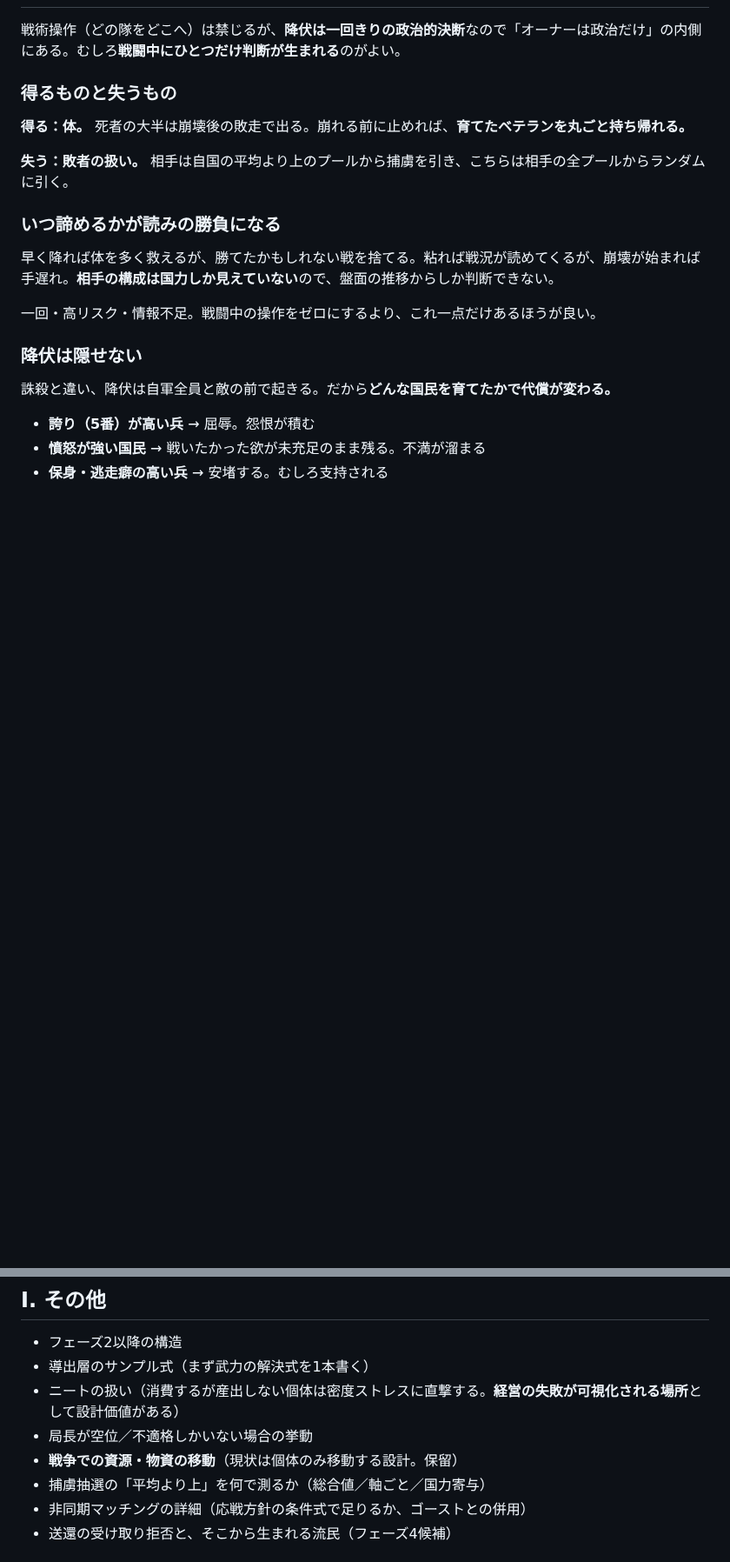
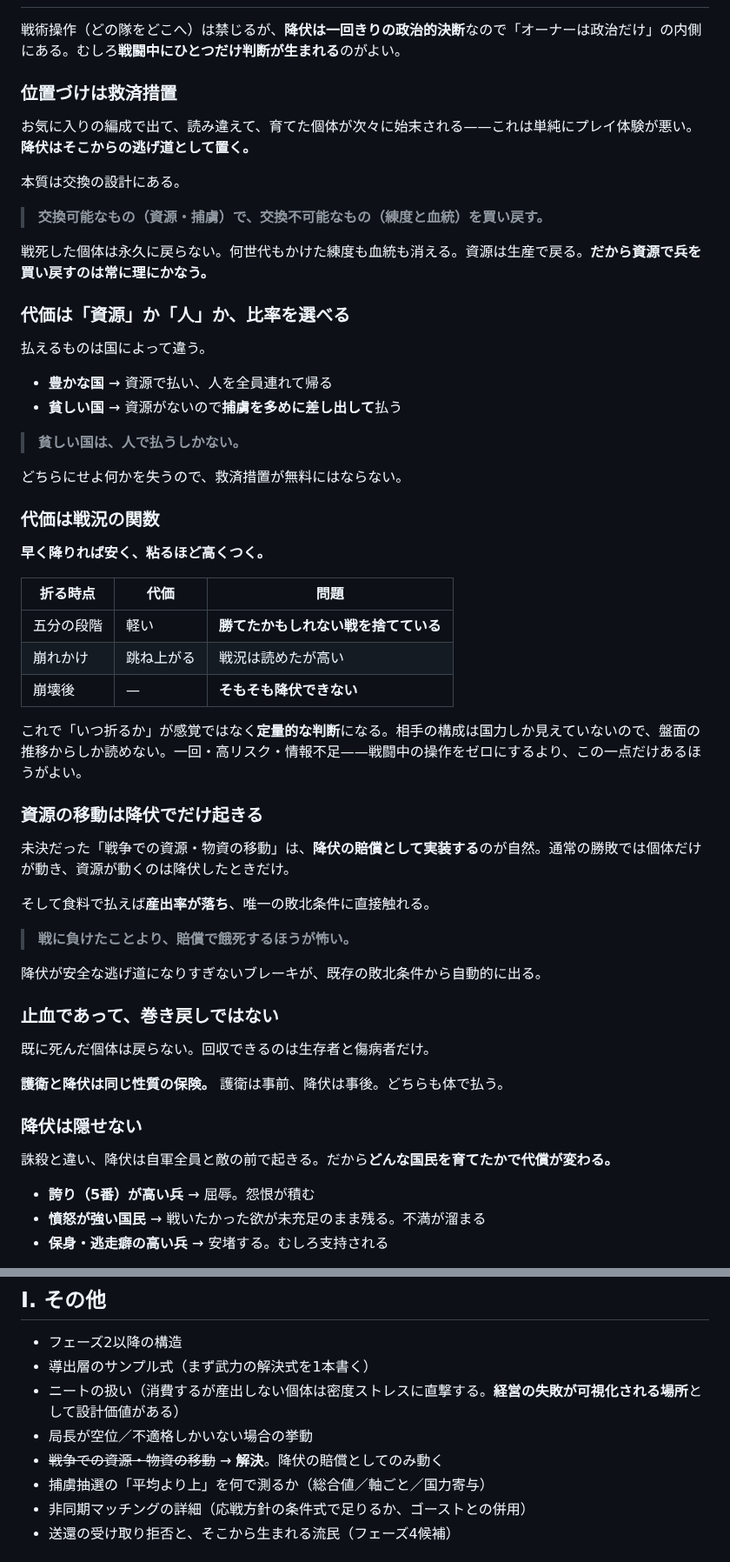
Before and after one commit to 159265moneys/zoushoku-world-sim, a Markdown page: world-sim-design.md, 2 parts joined by grey strips. Shown at 87% size. Drawn GitHub-style; blank space fills up the shorter version.

Commit message:
降伏を救済措置として再定義。代価は資源/人の選択制かつ戦況の関数。資源移動は降伏賠償に限定し論点を解決

```diff
--- a/world-sim-design.md
+++ b/world-sim-design.md
@@ -782,17 +782,54 @@ MBTI的な質問を投げて、その回答がそのまま第1世代になる。
 
 戦術操作（どの隊をどこへ）は禁じるが、**降伏は一回きりの政治的決断**なので「オーナーは政治だけ」の内側にある。むしろ**戦闘中にひとつだけ判断が生まれる**のがよい。
 
-### 得るものと失うもの
+### 位置づけは救済措置
 
-**得る：体。** 死者の大半は崩壊後の敗走で出る。崩れる前に止めれば、**育てたベテランを丸ごと持ち帰れる。**
+お気に入りの編成で出て、読み違えて、育てた個体が次々に始末される——これは単純にプレイ体験が悪い。**降伏はそこからの逃げ道として置く。**
 
-**失う：敗者の扱い。** 相手は自国の平均より上のプールから捕虜を引き、こちらは相手の全プールからランダムに引く。
+本質は交換の設計にある。
 
-### いつ諦めるかが読みの勝負になる
+> **交換可能なもの（資源・捕虜）で、交換不可能なもの（練度と血統）を買い戻す。**
 
-早く降れば体を多く救えるが、勝てたかもしれない戦を捨てる。粘れば戦況が読めてくるが、崩壊が始まれば手遅れ。**相手の構成は国力しか見えていない**ので、盤面の推移からしか判断できない。
+戦死した個体は永久に戻らない。何世代もかけた練度も血統も消える。資源は生産で戻る。**だから資源で兵を買い戻すのは常に理にかなう。**
 
-一回・高リスク・情報不足。戦闘中の操作をゼロにするより、これ一点だけあるほうが良い。
+### 代価は「資源」か「人」か、比率を選べる
+
+払えるものは国によって違う。
+
+- **豊かな国** → 資源で払い、人を全員連れて帰る
+- **貧しい国** → 資源がないので**捕虜を多めに差し出して**払う
+
+> **貧しい国は、人で払うしかない。**
+
+どちらにせよ何かを失うので、救済措置が無料にはならない。
+
+### 代価は戦況の関数
+
+**早く降りれば安く、粘るほど高くつく。**
+
+| 折る時点 | 代価 | 問題 |
+|---|---|---|
+| 五分の段階 | 軽い | **勝てたかもしれない戦を捨てている** |
+| 崩れかけ | 跳ね上がる | 戦況は読めたが高い |
+| 崩壊後 | — | **そもそも降伏できない** |
+
+これで「いつ折るか」が感覚ではなく**定量的な判断**になる。相手の構成は国力しか見えていないので、盤面の推移からしか読めない。一回・高リスク・情報不足——戦闘中の操作をゼロにするより、この一点だけあるほうがよい。
+
+### 資源の移動は降伏でだけ起きる
+
+未決だった「戦争での資源・物資の移動」は、**降伏の賠償として実装する**のが自然。通常の勝敗では個体だけが動き、資源が動くのは降伏したときだけ。
+
+そして食料で払えば**産出率が落ち**、唯一の敗北条件に直接触れる。
+
+> **戦に負けたことより、賠償で餓死するほうが怖い。**
+
+降伏が安全な逃げ道になりすぎないブレーキが、既存の敗北条件から自動的に出る。
+
+### 止血であって、巻き戻しではない
+
+既に死んだ個体は戻らない。回収できるのは生存者と傷病者だけ。
+
+**護衛と降伏は同じ性質の保険。** 護衛は事前、降伏は事後。どちらも体で払う。
 
 ### 降伏は隠せない
 
@@ -1369,7 +1406,7 @@ AI技術じゃない。**自分の介入と結果の因果を、プレイヤー
 - 導出層のサンプル式（まず武力の解決式を1本書く）
 - ニートの扱い（消費するが産出しない個体は密度ストレスに直撃する。**経営の失敗が可視化される場所**として設計価値がある）
 - 局長が空位／不適格しかいない場合の挙動
-- **戦争での資源・物資の移動**（現状は個体のみ移動する設計。保留）
+- ~~戦争での資源・物資の移動~~ → **解決**。降伏の賠償としてのみ動く
 - 捕虜抽選の「平均より上」を何で測るか（総合値／軸ごと／国力寄与）
 - 非同期マッチングの詳細（応戦方針の条件式で足りるか、ゴーストとの併用）
 - 送還の受け取り拒否と、そこから生まれる流民（フェーズ4候補）
```
